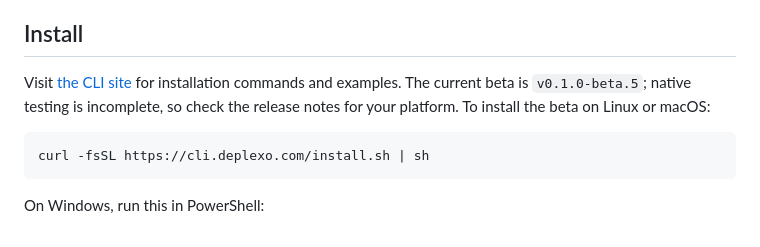
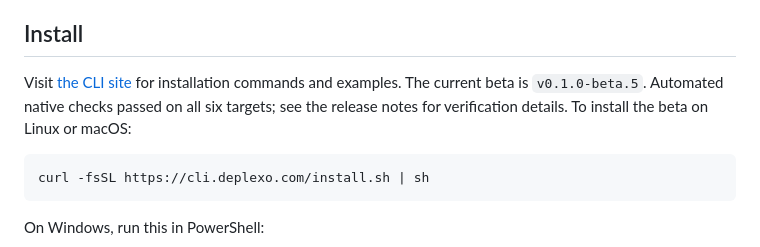
Before and after one commit to Deplexo/cli, a Markdown page: README.md, the part around the change. Rendered like a GitHub page.

Commit message:
docs: record beta.5 native verification

````diff
--- a/README.md
+++ b/README.md
@@ -8,7 +8,7 @@ The CLI is under development. Builds target Linux, macOS, and Windows on amd64 a
 
 ## Install
 
-Visit [the CLI site](https://cli.deplexo.com/) for installation commands and examples. The current beta is `v0.1.0-beta.5`; native testing is incomplete, so check the release notes for your platform. To install the beta on Linux or macOS:
+Visit [the CLI site](https://cli.deplexo.com/) for installation commands and examples. The current beta is `v0.1.0-beta.5`. Automated native checks passed on all six targets; see the release notes for verification details. To install the beta on Linux or macOS:
 
 ```sh
 curl -fsSL https://cli.deplexo.com/install.sh | sh
````
Also changed, not shown: CHANGELOG.md (+1 -1 lines).
